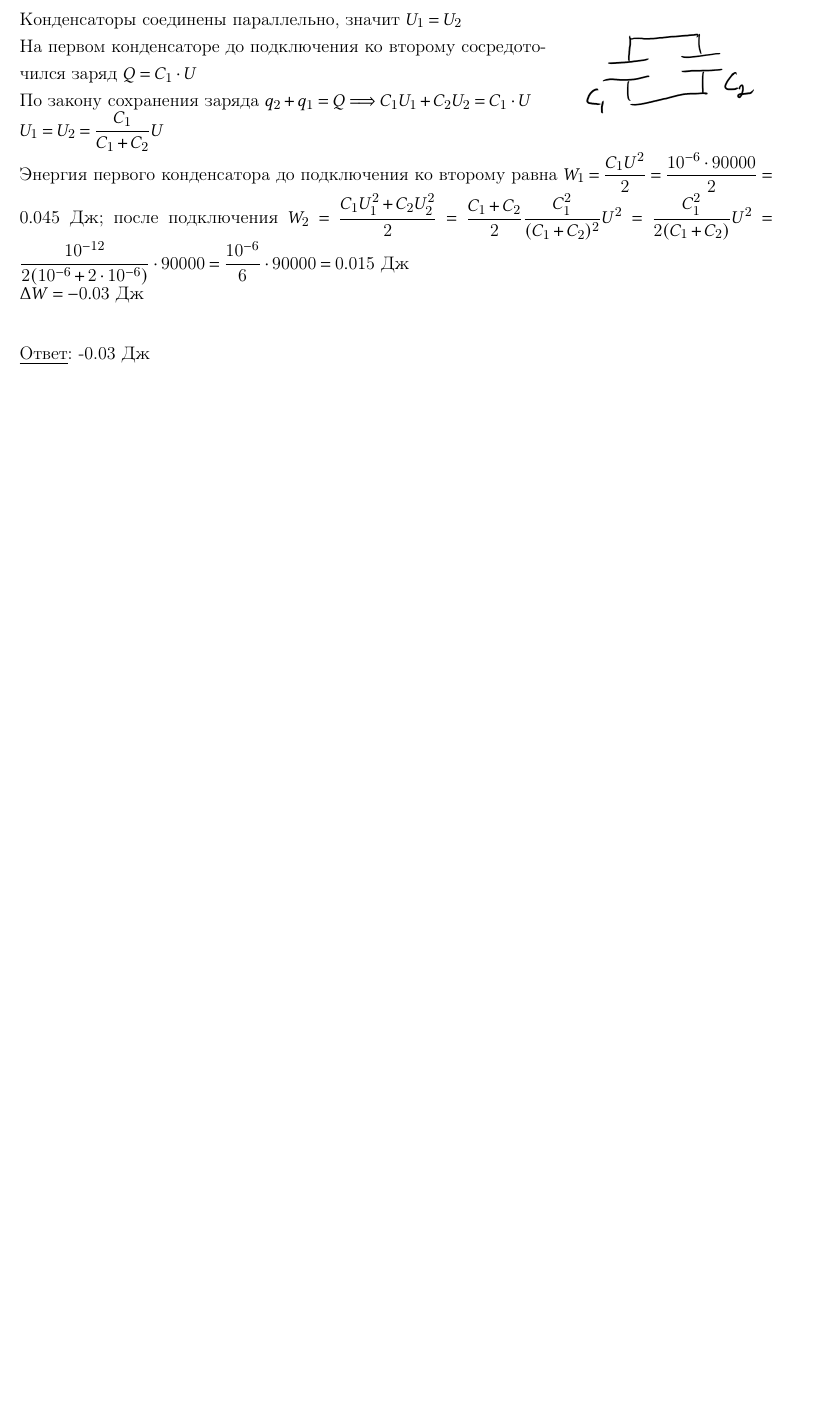
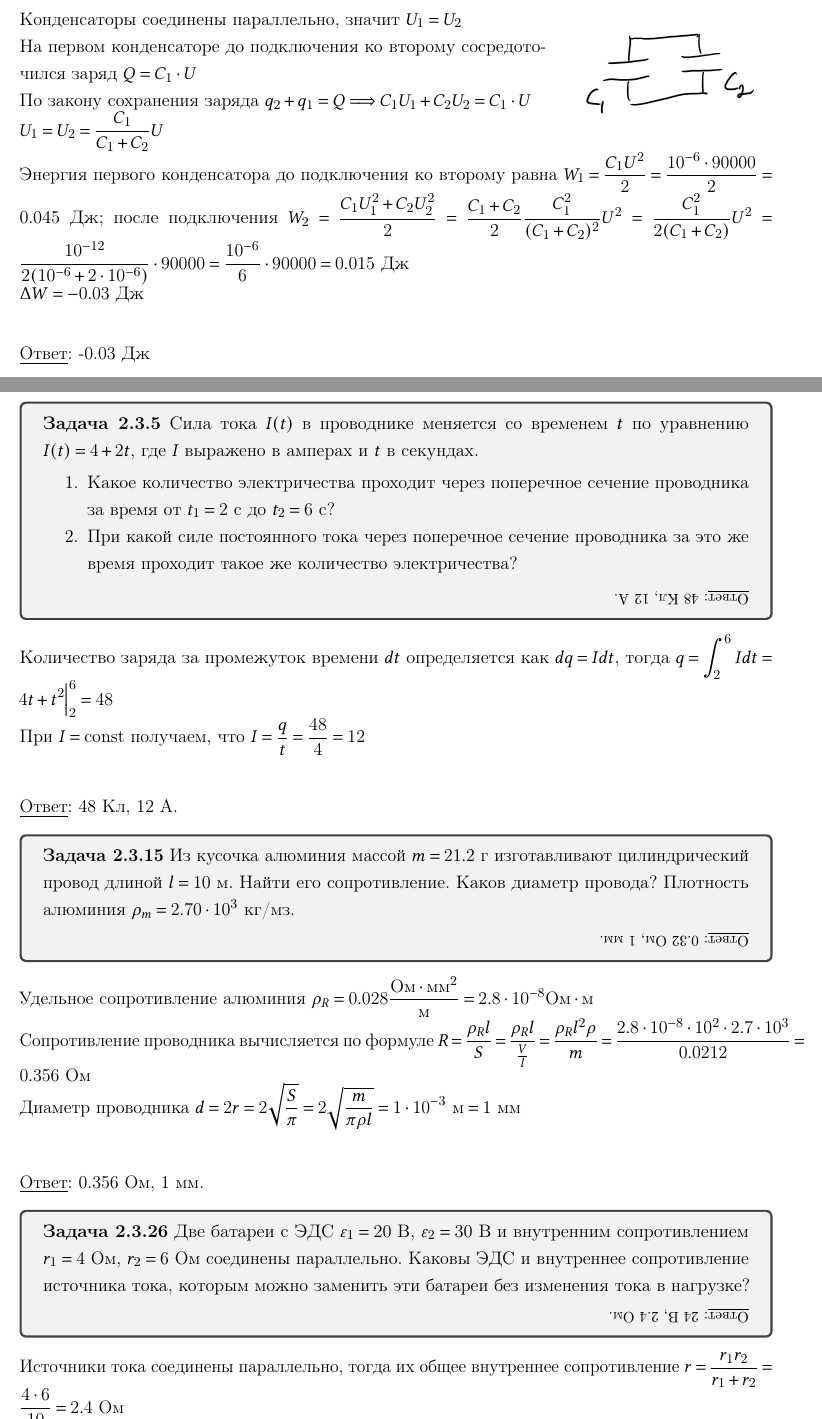
Before and after one commit to pelmesh619/itmo_conspects, a LaTeX document (physics1/physics1_superconspect.tex): part of page 49 of 49 before the commit and two parts of pages 49 and 50 of 51 after it, the two joined at a grey line, cut so that both start at the same text, the shorter picture padded with empty space. The pictures show the PDF file conspects/physics1/physics1_superconspect.pdf that the author committed with the source.

Commit message:
update physics1 superconspect

```diff
--- a/physics1/physics1_superconspect.tex
+++ b/physics1/physics1_superconspect.tex
@@ -2505,4 +2505,86 @@ $\frac{C^2_1 C^2_2}{C_2 C_3 + C_1 C_3 + C_1 C_2} = \frac{C^2_4}{C_3 + C_4}$
 \underline{Ответ}: -0.03 Дж
 
 
-% end <re.Match object; span=(100, 108), match='\n$date$='>
+% end physics1_homework_8.tex
+
+% begin physics1_homework_9.tex
+
+
+
+
+
+\clearpage
+
+\begin{tcolorbox}
+    \textbf{Задача 2.3.5} Сила тока $I(t)$ в проводнике меняется со временем $t$ по
+    уравнению $I(t) = 4 + 2t$, где $I$ выражено в амперах и $t$
+    в секундах.
+
+    \begin{enumerate}
+        \item Какое количество электричества проходит через поперечное сечение
+        проводника за время от $t_1 = 2$ с до $t_2 = 6$ с?
+        \item При какой силе постоянного тока через поперечное сечение
+        проводника за это же время проходит
+        такое же количество электричества?
+    \end{enumerate}
+
+    \begin{UpsideDown}
+        \footnotesize
+        \underline{Ответ}: 48 Кл, 12 А.
+    \end{UpsideDown}
+\end{tcolorbox}
+
+Количество заряда за промежуток времени $dt$ определяется как $dq = I dt$, тогда $q = \int_2^6 Idt = 4t + t^2 \Big|_2^6 = 48$
+
+При $I = \mathrm{const}$ получаем, что $I = \frac{q}{t} = \frac{48}{4} = 12$
+
+\bigvspace
+
+\underline{Ответ}: 48 Кл, 12 А.
+
+\begin{tcolorbox}
+    \textbf{Задача 2.3.15} Из кусочка алюминия массой $m = 21.2$ г изготавливают
+    цилиндрический провод длиной $l = 10$ м. Найти его сопротивление. Каков диаметр провода?
+    Плотность алюминия $\rho_m = 2.70 \cdot 10^3$ кг/мз.
+
+    \begin{UpsideDown}
+        \footnotesize
+        \underline{Ответ}: 0.32 Ом, 1 мм.
+    \end{UpsideDown}
+\end{tcolorbox}
+
+Удельное сопротивление алюминия $\rho_R = 0.028 \frac{\text{Ом} \cdot \text{мм}^2}{\text{м}} = 2.8 \cdot 10^{-8} \text{Ом} \cdot \text{м}$
+
+Сопротивление проводника вычисляется по формуле $R = \frac{\rho_R l}{S} = \frac{\rho_R l}{\frac{V}{l}} = \frac{\rho_R l^2 \rho}{m} =
+\frac{2.8 \cdot 10^{-8} \cdot 10^2 \cdot 2.7 \cdot 10^3}{0.0212} = 0.356$ Ом
+
+Диаметр проводника $d = 2r = 2\sqrt{\frac{S}{\pi}} = 2\sqrt{\frac{m}{\pi \rho l}} = 1 \cdot 10^{-3} \ \text{м} = 1 \ \text{мм}$
+
+\bigvspace
+
+\underline{Ответ}: 0.356 Ом, 1 мм.
+
+\begin{tcolorbox}
+    \textbf{Задача 2.3.26} Две батареи с ЭДС $\varepsilon_1 = 20$ В, $\varepsilon_2 = 30$ В и внутренним
+    сопротивлением $r_1 = 4$ Ом, $r_2 = 6$ Ом соединены параллельно. Каковы
+    ЭДС и внутреннее сопротивление источника тока, которым можно заменить
+    эти батареи без изменения тока в нагрузке?
+
+    \begin{UpsideDown}
+        \footnotesize
+        \underline{Ответ}: 24 В, 2.4 Ом.
+    \end{UpsideDown}
+\end{tcolorbox}
+
+Источники тока соединены параллельно, тогда их общее внутреннее сопротивление $r = \frac{r_1 r_2}{r_1 + r_2} = \frac{4 \cdot 6}{10}= 2.4$ Ом
+
+Общая сила тока источников равна $I = I_1 + I_2 = \frac{\varepsilon_1}{r_1} + \frac{\varepsilon_2}{r_2} = 10$ А
+
+Тогда у заменяющей батареи должна быть ЭДС $\varepsilon = Ir = 24$ В
+
+\bigvspace
+
+\underline{Ответ}: $24$ В, $2.4$ Ом.
+
+
+\begin{tcolorbox}
@@ -2509,3 +2599,17 @@ $\frac{C^2_1 C^2_2}{C_2 C_3 + C_1 C_3 + C_1 C_2} = \frac{C^2_4}{C_3 + C_4}$
+    \end{UpsideDown}
+\end{tcolorbox}
+
+По закону Джоуля-Ленца $Q = I_1^2 R_1 \Delta t = I_2^2 R_2 \Delta t$, где $I_1 = \frac{\varepsilon}{R_1 + r}$, $I_2 = \frac{\varepsilon}{R_2 + r}$
+
+Получаем $\fraC{\varepsilon^2 R_1}{(R_1 + r)^2} = \frac{\varepsilon^2 R_2}{(R_2 + r)^2}$
+
+$(R_2 + r)^2 \cdot R_1 = (R_1 + r)^2 \cdot R_2 \Longrightarrow 100 + 40r + 4r^2 = 400 + 40r + r^2 \Longrightarrow r = 10$
+
+\bigvspace
+
+\underline{Ответ}: 10 Ом.
+
+% end physics1_homework_9.tex
 
 
 
```
Also changed, not shown: conspects/physics1/physics1_superconspect.pdf, physics1/physics1_superconspect.tex (44 more changed lines).
